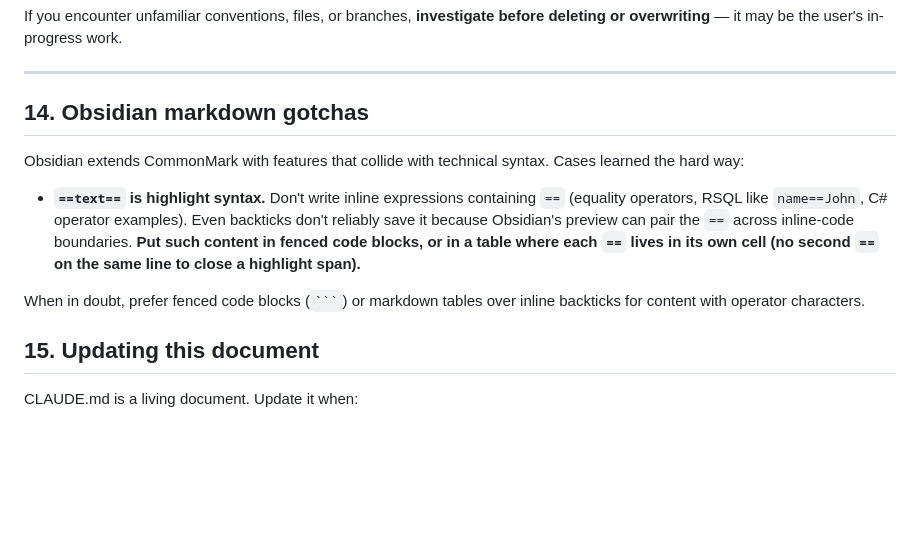
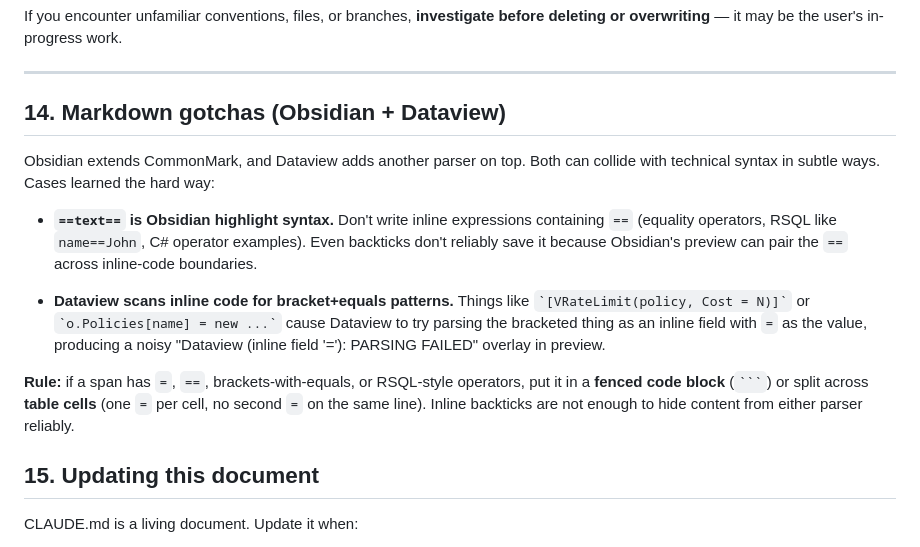
Before and after one commit to velatrix/code-brain, a Markdown page: CLAUDE.md, the part around the change. Rendered like a GitHub page; blank space fills up the shorter version.

Commit message:
Expand markdown gotchas section to cover Dataview parser
CLAUDE.md previously only documented the Obsidian highlight syntax
collision. Add the Dataview gotcha just discovered: its inline-field
scanner matches bracket+equals patterns even inside backticks, producing
"PARSING FAILED" overlays in preview.

Rule strengthened: if content has = or [...] with =, use fenced code
blocks or table cells, not inline backticks.

Co-Authored-By: Claude Opus 4.7 (1M context) <noreply@anthropic.com>

`````diff
--- a/CLAUDE.md
+++ b/CLAUDE.md
@@ -209,13 +209,15 @@ If you encounter unfamiliar conventions, files, or branches, **investigate befor
 
 ---
 
-## 14. Obsidian markdown gotchas
+## 14. Markdown gotchas (Obsidian + Dataview)
 
-Obsidian extends CommonMark with features that collide with technical syntax. Cases learned the hard way:
+Obsidian extends CommonMark, and Dataview adds another parser on top. Both can collide with technical syntax in subtle ways. Cases learned the hard way:
 
-- **`==text==` is highlight syntax.** Don't write inline expressions containing `==` (equality operators, RSQL like `name==John`, C# operator examples). Even backticks don't reliably save it because Obsidian's preview can pair the `==` across inline-code boundaries. **Put such content in fenced code blocks, or in a table where each `==` lives in its own cell (no second `==` on the same line to close a highlight span).**
+- **`==text==` is Obsidian highlight syntax.** Don't write inline expressions containing `==` (equality operators, RSQL like `name==John`, C# operator examples). Even backticks don't reliably save it because Obsidian's preview can pair the `==` across inline-code boundaries.
 
-When in doubt, prefer fenced code blocks (```` ``` ````) or markdown tables over inline backticks for content with operator characters.
+- **Dataview scans inline code for bracket+equals patterns.** Things like `` `[VRateLimit(policy, Cost = N)]` `` or `` `o.Policies[name] = new ...` `` cause Dataview to try parsing the bracketed thing as an inline field with `=` as the value, producing a noisy "Dataview (inline field '='): PARSING FAILED" overlay in preview.
+
+**Rule:** if a span has `=`, `==`, brackets-with-equals, or RSQL-style operators, put it in a **fenced code block** (```` ``` ````) or split across **table cells** (one `=` per cell, no second `=` on the same line). Inline backticks are not enough to hide content from either parser reliably.
 
 ## 15. Updating this document
 
`````
